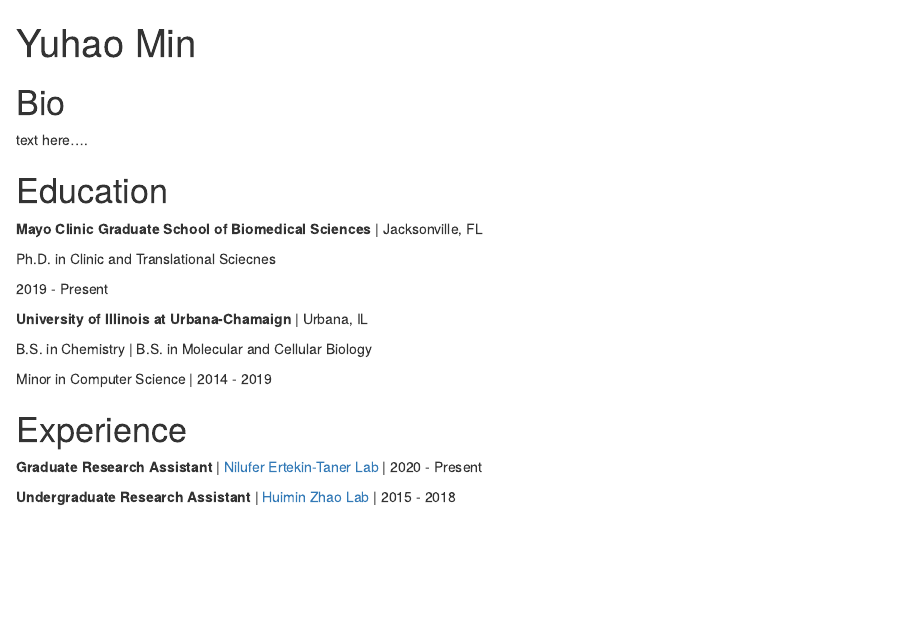
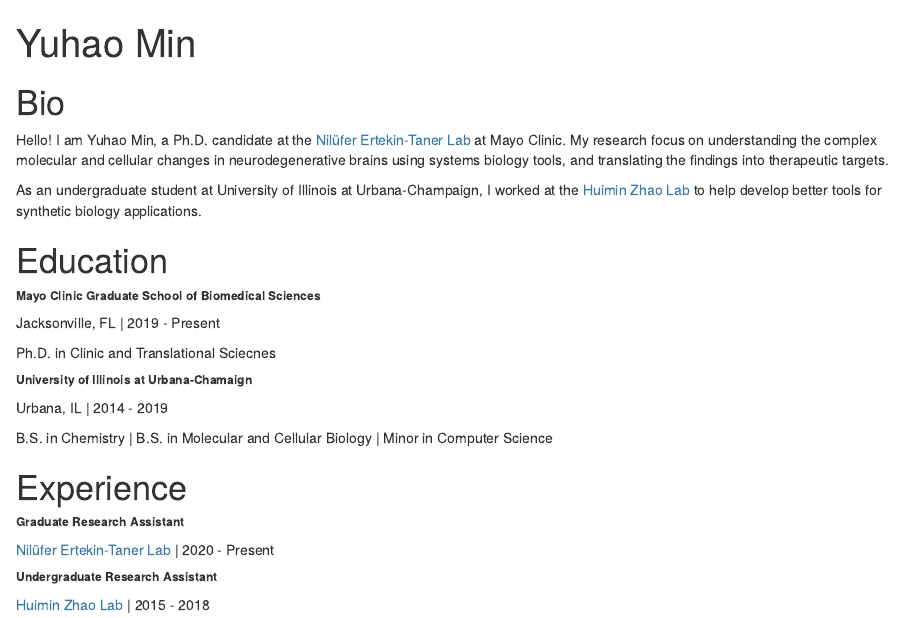
Before and after one commit to myuhao/myuhao.github.io, an R Markdown document (index.Rmd): the page in a window 1100 px wide, from its top. Rendered offline with R 4.5, knitr and Pandoc, with nearby package versions; drawn as R Markdown's standard HTML page in place of the format the file asks for.

Commit message:
Postcard portion done, mostly

```diff
--- a/index.Rmd
+++ b/index.Rmd
@@ -2,10 +2,10 @@
 title: "Yuhao Min"
 image: "sigridur.jpg"
 links:
-  - label: CV (TBD)
-    url: "https://linkedin.com/"
-  - label: PubMed
-    url: "https://medium.com/"
+  # - label: CV
+  #   url: "https://linkedin.com/"
+  - label: Publications
+    url: "https://pubmed.ncbi.nlm.nih.gov/?term=Yuhao+Min&sort=date"
   - label: Linkedin
     url: "https://www.linkedin.com/in/yuhaomin/"
   - label: Github
@@ -16,24 +16,32 @@ output:
 
 # Bio
 
-text here....
+Hello! I am Yuhao Min, a Ph.D. candidate at the [Nilüfer Ertekin-Taner Lab](https://www.mayo.edu/research/labs/genetics-of-alzheimers-disease-and-endophenotypes/overview) at Mayo Clinic. My research focus on understanding the complex molecular and cellular changes in neurodegenerative brains using systems biology tools, and translating the findings into therapeutic targets.
+
+As an undergraduate student at University of Illinois at Urbana-Champaign, I worked at the [Huimin Zhao Lab](http://faculty.scs.illinois.edu/~zhaogrp/) to help develop better tools for synthetic biology applications.
+
 
 # Education
 
-**Mayo Clinic Graduate School of Biomedical Sciences** | Jacksonville, FL
+###### **Mayo Clinic Graduate School of Biomedical Sciences**
+
+Jacksonville, FL | 2019 - Present
 
 Ph.D. in Clinic and Translational Sciecnes
 
-2019 - Present
 
-**University of Illinois at Urbana-Chamaign** | Urbana, IL
+###### **University of Illinois at Urbana-Chamaign**
 
-B.S. in Chemistry | B.S. in Molecular and Cellular Biology
+Urbana, IL | 2014 - 2019
 
-Minor in Computer Science | 2014 - 2019
+B.S. in Chemistry | B.S. in Molecular and Cellular Biology | Minor in Computer Science
 
 # Experience
 
-**Graduate Research Assistant** | [Nilufer Ertekin-Taner Lab](https://www.mayo.edu/research/labs/genetics-of-alzheimers-disease-and-endophenotypes/overview) | 2020 - Present
+###### **Graduate Research Assistant**
 
-**Undergraduate Research Assistant** | [Huimin Zhao Lab](http://faculty.scs.illinois.edu/~zhaogrp/) | 2015 - 2018
+[Nilüfer Ertekin-Taner Lab](https://www.mayo.edu/research/labs/genetics-of-alzheimers-disease-and-endophenotypes/overview) | 2020 - Present
+
+###### **Undergraduate Research Assistant**
+
+[Huimin Zhao Lab](http://faculty.scs.illinois.edu/~zhaogrp/) | 2015 - 2018
```
Also changed, not shown: Min_Yuhao_19JL.JPG (deleted), index.html, 1 other file.
